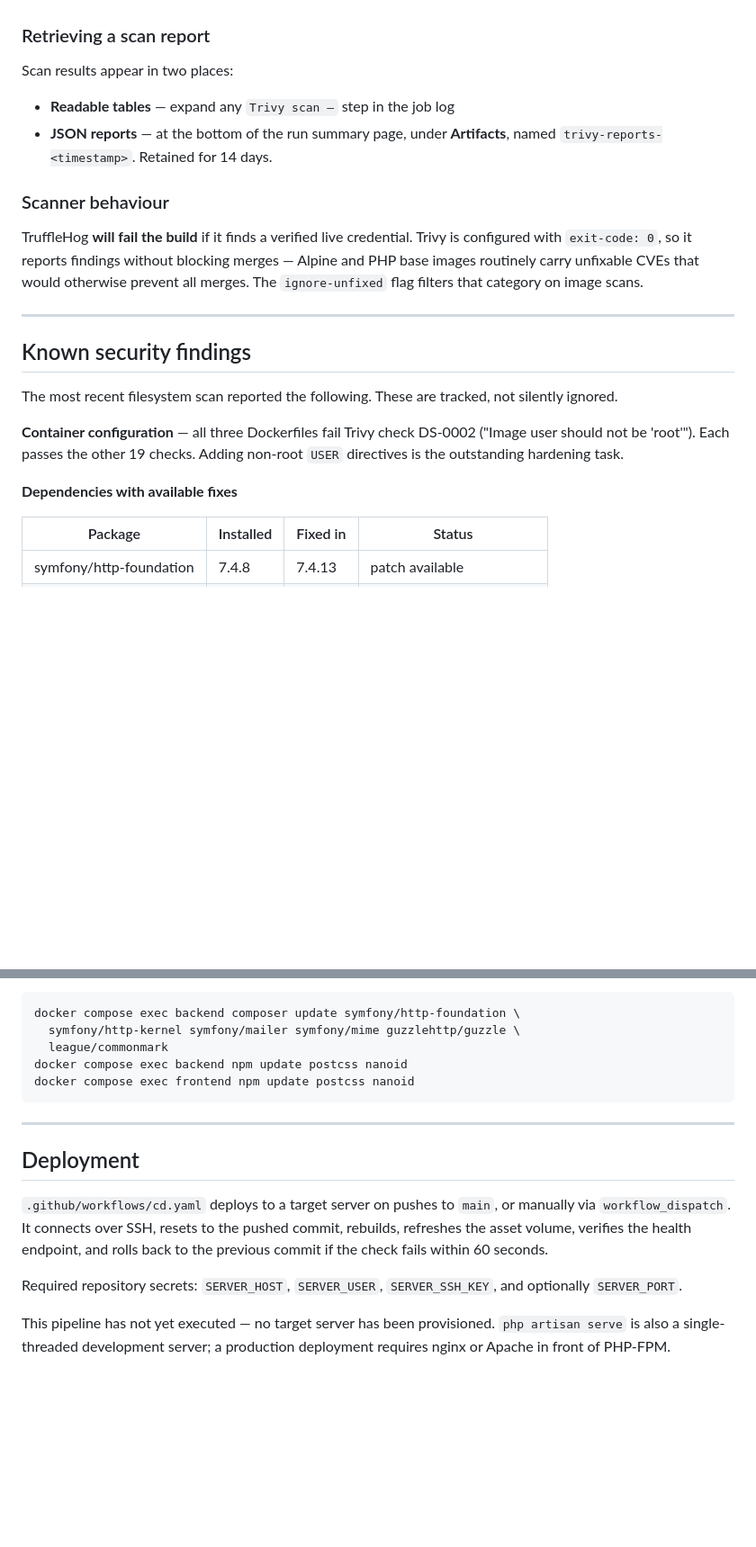
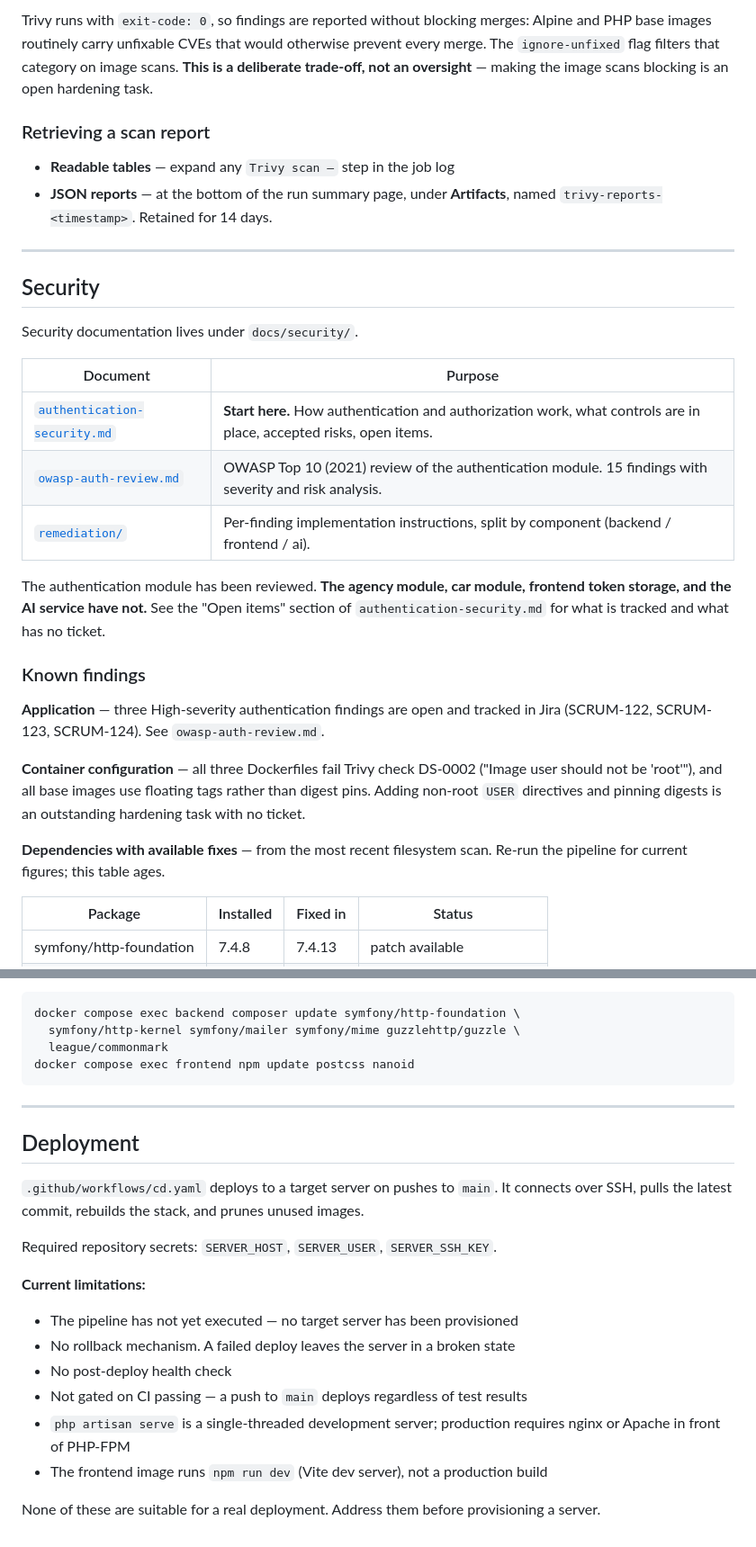
Before and after one commit to omardoukkali/Global-Rental-Car-Management, a Markdown page: README.md, 2 parts joined by grey strips. Shown at 90% size. Drawn GitHub-style; blank space fills up the shorter version.

````diff
--- a/README.md
+++ b/README.md
@@ -296,32 +344,43 @@ topic branch, and on every pull request into `develop` or `main`.
+Trivy runs with `exit-code: 0`, so findings are reported without blocking merges:
+Alpine and PHP base images routinely carry unfixable CVEs that would otherwise
+prevent every merge. The `ignore-unfixed` flag filters that category on image
+scans. **This is a deliberate trade-off, not an oversight** — making the image
+scans blocking is an open hardening task.
 
 ### Retrieving a scan report
-
-Scan results appear in two places:
 
 - **Readable tables** — expand any `Trivy scan —` step in the job log
 - **JSON reports** — at the bottom of the run summary page, under **Artifacts**,
   named `trivy-reports-<timestamp>`. Retained for 14 days.
 
-### Scanner behaviour
-
-TruffleHog **will fail the build** if it finds a verified live credential. Trivy
-is configured with `exit-code: 0`, so it reports findings without blocking
-merges — Alpine and PHP base images routinely carry unfixable CVEs that would
-otherwise prevent all merges. The `ignore-unfixed` flag filters that category on
-image scans.
-
 ---
 
-## Known security findings
+## Security
 
-The most recent filesystem scan reported the following. These are tracked, not
-silently ignored.
+Security documentation lives under `docs/security/`.
+
+| Document | Purpose |
+|---|---|
+| [`authentication-security.md`](docs/security/authentication-security.md) | **Start here.** How authentication and authorization work, what controls are in place, accepted risks, open items. |
+| [`owasp-auth-review.md`](docs/security/owasp-auth-review.md) | OWASP Top 10 (2021) review of the authentication module. 15 findings with severity and risk analysis. |
+| [`remediation/`](docs/security/remediation/) | Per-finding implementation instructions, split by component (backend / frontend / ai). |
+
+The authentication module has been reviewed. **The agency module, car module,
+frontend token storage, and the AI service have not.** See the "Open items"
+section of `authentication-security.md` for what is tracked and what has no ticket.
+
+### Known findings
+
+**Application** — three High-severity authentication findings are open and tracked
+in Jira (SCRUM-122, SCRUM-123, SCRUM-124). See `owasp-auth-review.md`.
 
 **Container configuration** — all three Dockerfiles fail Trivy check DS-0002
-("Image user should not be 'root'"). Each passes the other 19 checks. Adding
-non-root `USER` directives is the outstanding hardening task.
+("Image user should not be 'root'"), and all base images use floating tags rather
+than digest pins. Adding non-root `USER` directives and pinning digests is an
+outstanding hardening task with no ticket.
 
-**Dependencies with available fixes**
+**Dependencies with available fixes** — from the most recent filesystem scan.
+Re-run the pipeline for current figures; this table ages.
 
 | Package | Installed | Fixed in | Status |
 |---|---|---|---|
@@ -345,7 +404,6 @@ To apply the available patches:
 docker compose exec backend composer update symfony/http-foundation \
   symfony/http-kernel symfony/mailer symfony/mime guzzlehttp/guzzle \
   league/commonmark
-docker compose exec backend npm update postcss nanoid
 docker compose exec frontend npm update postcss nanoid
 ```
 
@@ -353,14 +411,21 @@ docker compose exec frontend npm update postcss nanoid
 
 ## Deployment
 
-`.github/workflows/cd.yaml` deploys to a target server on pushes to `main`, or
-manually via `workflow_dispatch`. It connects over SSH, resets to the pushed
-commit, rebuilds, refreshes the asset volume, verifies the health endpoint, and
-rolls back to the previous commit if the check fails within 60 seconds.
+`.github/workflows/cd.yaml` deploys to a target server on pushes to `main`. It
+connects over SSH, pulls the latest commit, rebuilds the stack, and prunes unused
+images.
 
-Required repository secrets: `SERVER_HOST`, `SERVER_USER`, `SERVER_SSH_KEY`, and
-optionally `SERVER_PORT`.
+Required repository secrets: `SERVER_HOST`, `SERVER_USER`, `SERVER_SSH_KEY`.
 
-This pipeline has not yet executed — no target server has been provisioned.
-`php artisan serve` is also a single-threaded development server; a production
-deployment requires nginx or Apache in front of PHP-FPM.
+**Current limitations:**
+
+- The pipeline has not yet executed — no target server has been provisioned
+- No rollback mechanism. A failed deploy leaves the server in a broken state
+- No post-deploy health check
+- Not gated on CI passing — a push to `main` deploys regardless of test results
+- `php artisan serve` is a single-threaded development server; production requires
+  nginx or Apache in front of PHP-FPM
+- The frontend image runs `npm run dev` (Vite dev server), not a production build
+
+None of these are suitable for a real deployment. Address them before provisioning
+a server.
````
Also changed, not shown: other parts of README.md (+127 -79 lines).
